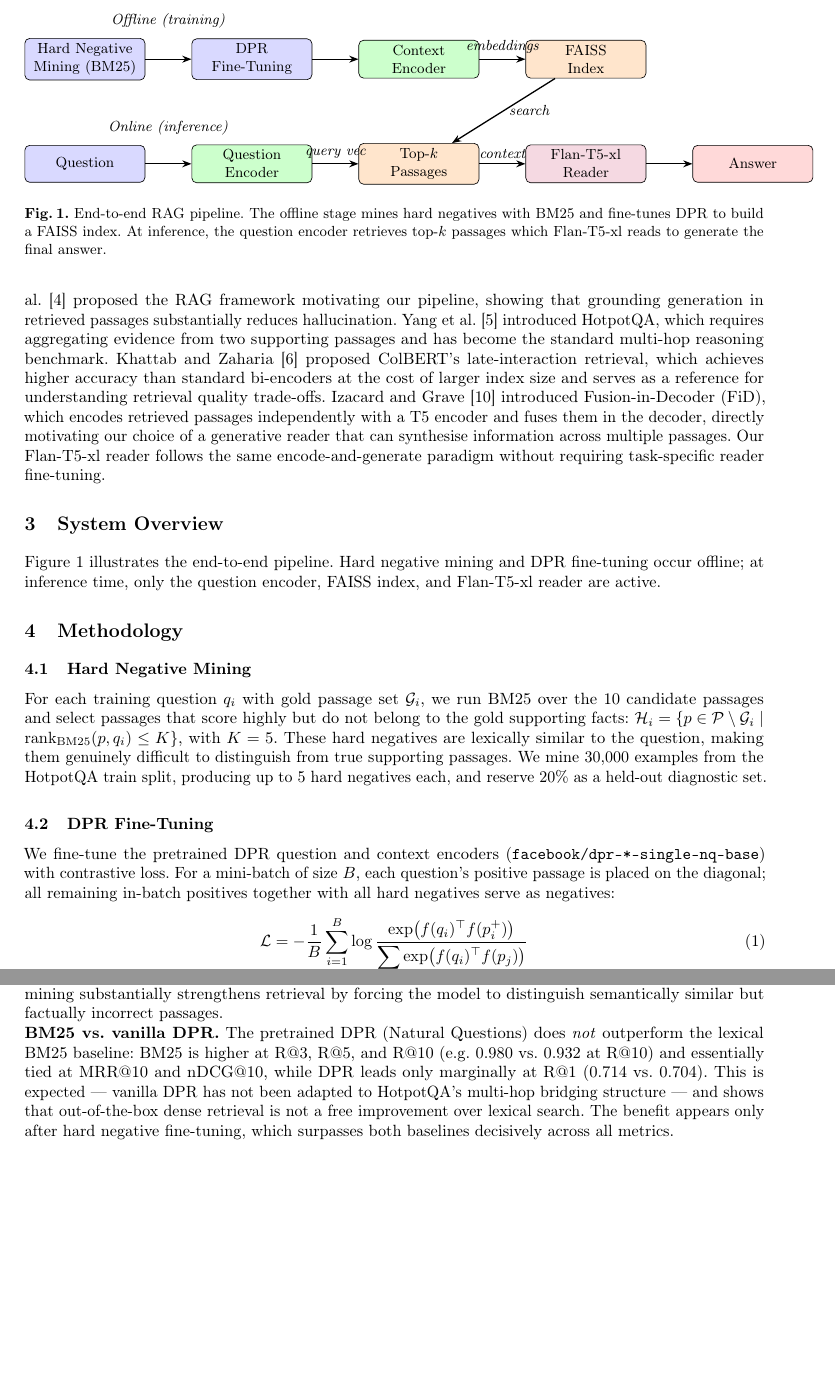
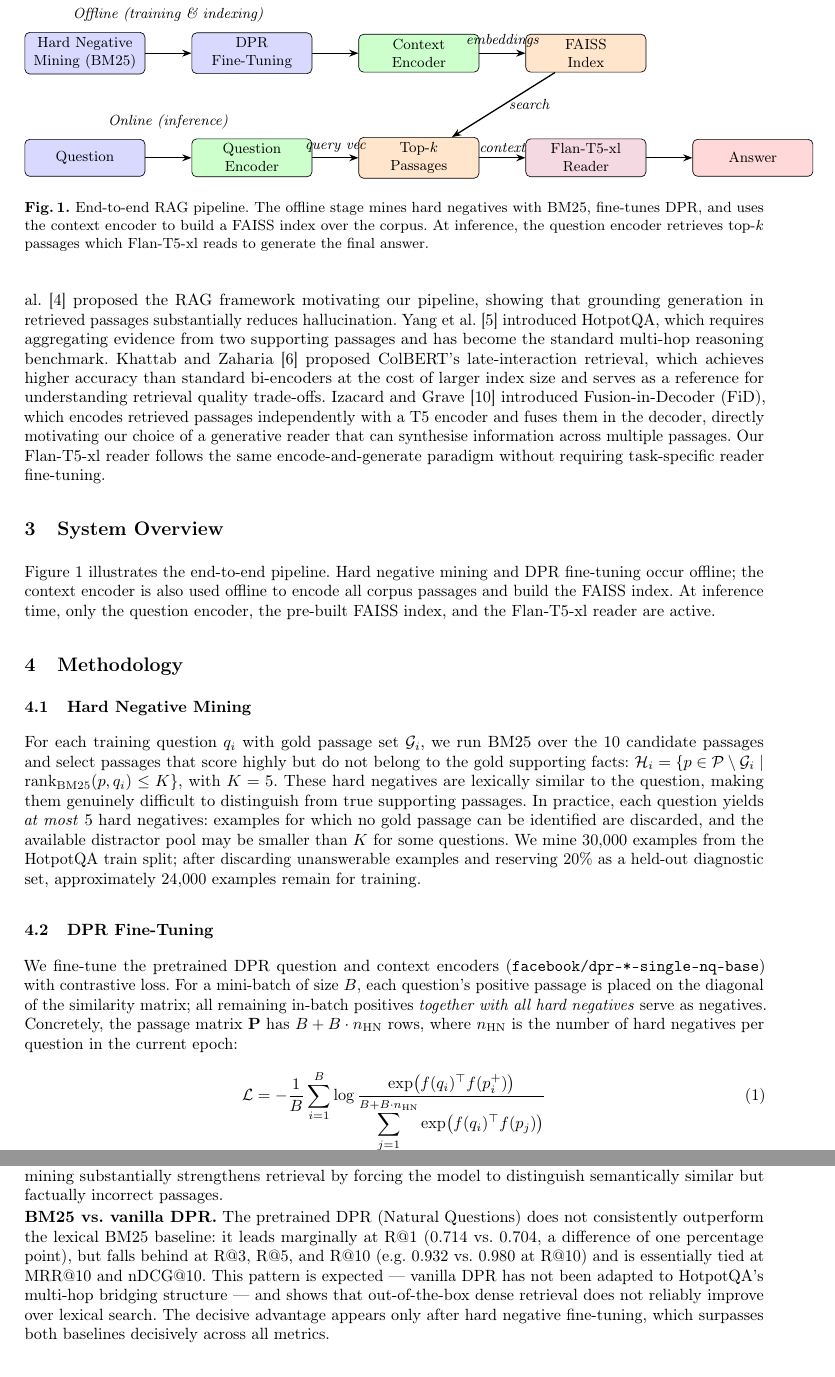
Before and after one commit to ahmet-yilmaz-cs/CENG467_Term_Project, a LaTeX paper (report.tex): two parts of pages 2 and 4 of 6, joined at a grey line, cut at the place of the change, the shorter picture padded with empty space. Compiled offline with pdfLaTeX.

Commit message:
Update report.tex

```diff
--- a/report.tex
+++ b/report.tex
@@ -124,8 +126,10 @@ task-specific reader fine-tuning.
 \section{System Overview}
 
 Figure~\ref{fig:pipeline} illustrates the end-to-end pipeline. Hard
-negative mining and DPR fine-tuning occur offline; at inference time,
-only the question encoder, FAISS index, and Flan-T5-xl reader are active.
+negative mining and DPR fine-tuning occur offline; the context encoder is
+also used offline to encode all corpus passages and build the FAISS index.
+At inference time, only the question encoder, the pre-built FAISS index,
+and the Flan-T5-xl reader are active.
 
 \begin{figure}[t]
 \centering
@@ -160,14 +164,14 @@ only the question encoder, FAISS index, and Flan-T5-xl reader are active.
 \draw[arr] (rd)   -- (ans);
 
 % Labels
-\node[lbl, above=1mm of hn,  xshift=18mm] {Offline (training)};
+\node[lbl, above=1mm of hn,  xshift=18mm] {Offline (training \& indexing)};
 \node[lbl, above=1mm of q,   xshift=18mm] {Online (inference)};
 
 \end{tikzpicture}
 \caption{End-to-end RAG pipeline. The offline stage mines hard negatives
-with BM25 and fine-tunes DPR to build a FAISS index. At inference,
-the question encoder retrieves top-$k$ passages which Flan-T5-xl reads
-to generate the final answer.}
+with BM25, fine-tunes DPR, and uses the context encoder to build a FAISS
+index over the corpus. At inference, the question encoder retrieves top-$k$
+passages which Flan-T5-xl reads to generate the final answer.}
 \label{fig:pipeline}
 \end{figure}
 
@@ -183,18 +187,26 @@ $\mathcal{H}_i = \{ p \in \mathcal{P} \setminus \mathcal{G}_i \mid
 \mathrm{rank}_\mathrm{BM25}(p, q_i) \leq K \}$,
 with $K = 5$. These hard negatives are lexically similar to the question,
 making them genuinely difficult to distinguish from true supporting passages.
-We mine 30{,}000 examples from the HotpotQA train split, producing up to 5 hard
-negatives each, and reserve 20\% as a held-out diagnostic set.
+In practice, each question yields \emph{at most} 5 hard negatives: examples
+for which no gold passage can be identified are discarded, and the available
+distractor pool may be smaller than $K$ for some questions. We mine 30{,}000
+examples from the HotpotQA train split; after discarding unanswerable
+examples and reserving 20\% as a held-out diagnostic set, approximately
+24{,}000 examples remain for training.
 
 \subsection{DPR Fine-Tuning}
 
 We fine-tune the pretrained DPR question and context encoders
 (\texttt{facebook/dpr-*-single-nq-base}) with contrastive loss. For a
 mini-batch of size $B$, each question's positive passage is placed on the
-diagonal; all remaining in-batch positives together with all hard negatives
-serve as negatives:
+diagonal of the similarity matrix; all remaining in-batch positives
+\emph{together with all hard negatives} serve as negatives. Concretely,
+the passage matrix $\mathbf{P}$ has $B + B \cdot n_\mathrm{HN}$ rows, where
+$n_\mathrm{HN}$ is the number of hard negatives per question in the current
+epoch:
 \begin{equation}
     \mathcal{L} = -\frac{1}{B} \sum_{i=1}^{B}
     \log \frac{\exp\!\left(f(q_i)^\top f(p^+_i)\right)}
-         {\displaystyle\sum_{j} \exp\!\left(f(q_i)^\top f(p_j)\right)}
+         {\displaystyle\sum_{j=1}^{B + B \cdot n_\mathrm{HN}}
+          \exp\!\left(f(q_i)^\top f(p_j)\right)}
 \end{equation}
@@ -344,13 +360,14 @@ forcing the model to distinguish semantically similar but factually incorrect
 passages.
 
 \noindent\textbf{BM25 vs.\ vanilla DPR.}
-The pretrained DPR (Natural Questions) does \emph{not} outperform the lexical
-BM25 baseline: BM25 is higher at R@3, R@5, and R@10 (e.g.\ 0.980 vs.\ 0.932 at
-R@10) and essentially tied at MRR@10 and nDCG@10, while DPR leads only
-marginally at R@1 (0.714 vs.\ 0.704). This is expected --- vanilla DPR has not
-been adapted to HotpotQA's multi-hop bridging structure --- and shows that
-out-of-the-box dense retrieval is not a free improvement over lexical search.
-The benefit appears only after hard negative fine-tuning, which surpasses both
+The pretrained DPR (Natural Questions) does not consistently outperform the
+lexical BM25 baseline: it leads marginally at R@1 (0.714 vs.\ 0.704, a
+difference of one percentage point), but falls behind at R@3, R@5, and R@10
+(e.g.\ 0.932 vs.\ 0.980 at R@10) and is essentially tied at MRR@10 and
+nDCG@10. This pattern is expected --- vanilla DPR has not been adapted to
+HotpotQA's multi-hop bridging structure --- and shows that out-of-the-box
+dense retrieval does not reliably improve over lexical search. The decisive
+advantage appears only after hard negative fine-tuning, which surpasses both
 baselines decisively across all metrics.
 
 \subsection{End-to-End QA Performance}
```
Also changed, not shown: report.tex (79 more changed lines).
